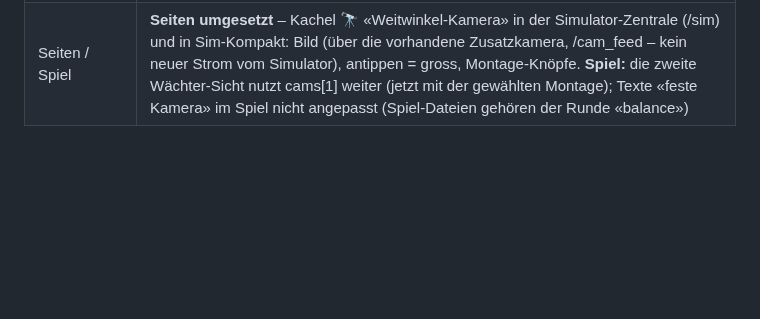
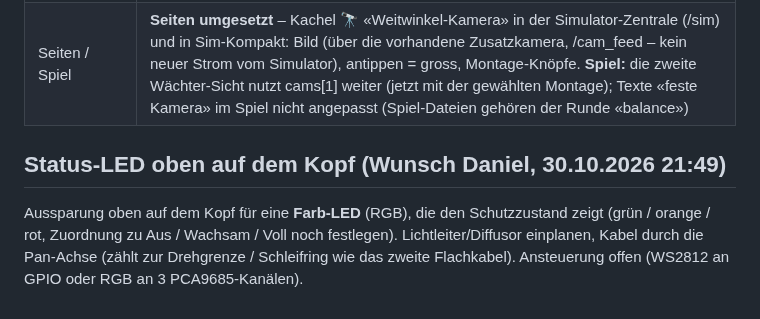
Before and after one commit to DonElektro/MotionWatch, a Markdown page: docs/Gehaeuse_Variante2_Weitwinkel.md, the part around the change. Drawn GitHub-style; blank space fills up the shorter version.

Commit message:
Erinnerung: Aussparung Status-LED am Kopf
Co-Authored-By: Claude Opus 5.5 <noreply@anthropic.com>
Claude-Session: https://claude.ai/code/session_019Hz7wKVUG5BNGrCZpdKc8z

```diff
--- a/docs/Gehaeuse_Variante2_Weitwinkel.md
+++ b/docs/Gehaeuse_Variante2_Weitwinkel.md
@@ -44,3 +44,10 @@ Umsetzung: nach dem Zusammenführen von Sim-Kompakt und Spiel-Balance (gleiche D
 | Verzerrung | **umgesetzt** – Fischauge (camfx `distort` 0,16) als Schalter «Weitwinkel: leichtes Fischauge», Standard ein |
 | Prüfstand | **umgesetzt** – `--weitwinkel base,head_front,head_rear` (pruefstand/LIESMICH.md). Erster lokaler Lauf (langsamer 2-Kern-Rechner, fremde Last ~100 %, Weitwinkel-Bild < 1 Bild/s – Zahlen nur grob): Unterteil 2/3 gefunden (3,5 / 21,9 s), Kopf vorne 2/3 (2,4 / 3,8 s), Kopf hinten 3/3 (Median 4,3 s) |
 | Seiten / Spiel | **Seiten umgesetzt** – Kachel 🔭 «Weitwinkel-Kamera» in der Simulator-Zentrale (/sim) und in Sim-Kompakt: Bild (über die vorhandene Zusatzkamera, /cam_feed – kein neuer Strom vom Simulator), antippen = gross, Montage-Knöpfe. **Spiel:** die zweite Wächter-Sicht nutzt cams[1] weiter (jetzt mit der gewählten Montage); Texte «feste Kamera» im Spiel nicht angepasst (Spiel-Dateien gehören der Runde «balance») |
+
+
+## Status-LED oben auf dem Kopf (Wunsch Daniel, 30.10.2026 21:49)
+
+Aussparung oben auf dem Kopf für eine **Farb-LED** (RGB), die den Schutzzustand zeigt (grün / orange / rot, Zuordnung zu
+Aus / Wachsam / Voll noch festlegen). Lichtleiter/Diffusor einplanen, Kabel durch die Pan-Achse (zählt zur Drehgrenze /
+Schleifring wie das zweite Flachkabel). Ansteuerung offen (WS2812 an GPIO oder RGB an 3 PCA9685-Kanälen).
```
Also changed, not shown: CLAUDE.md (+3 -0 lines).
